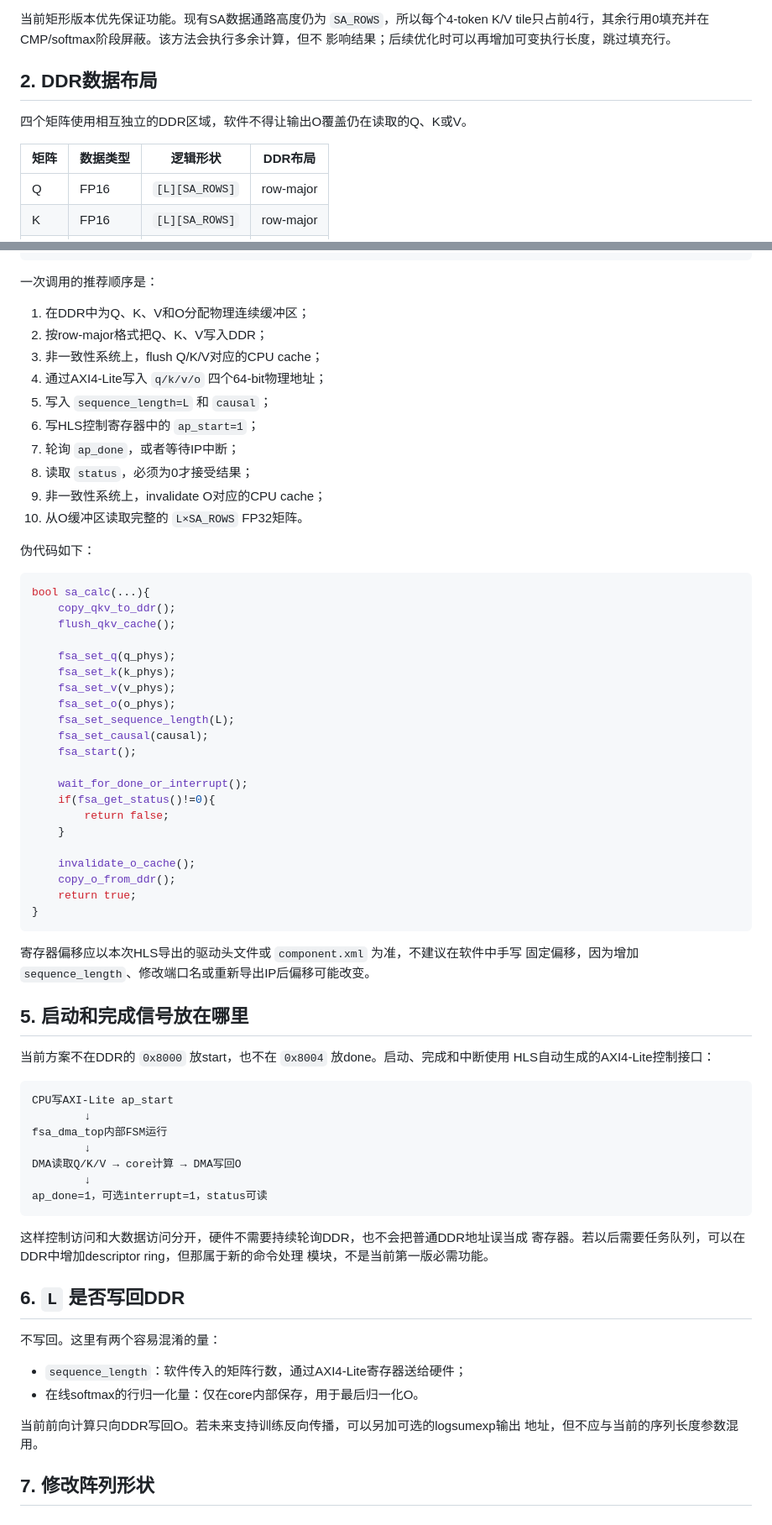
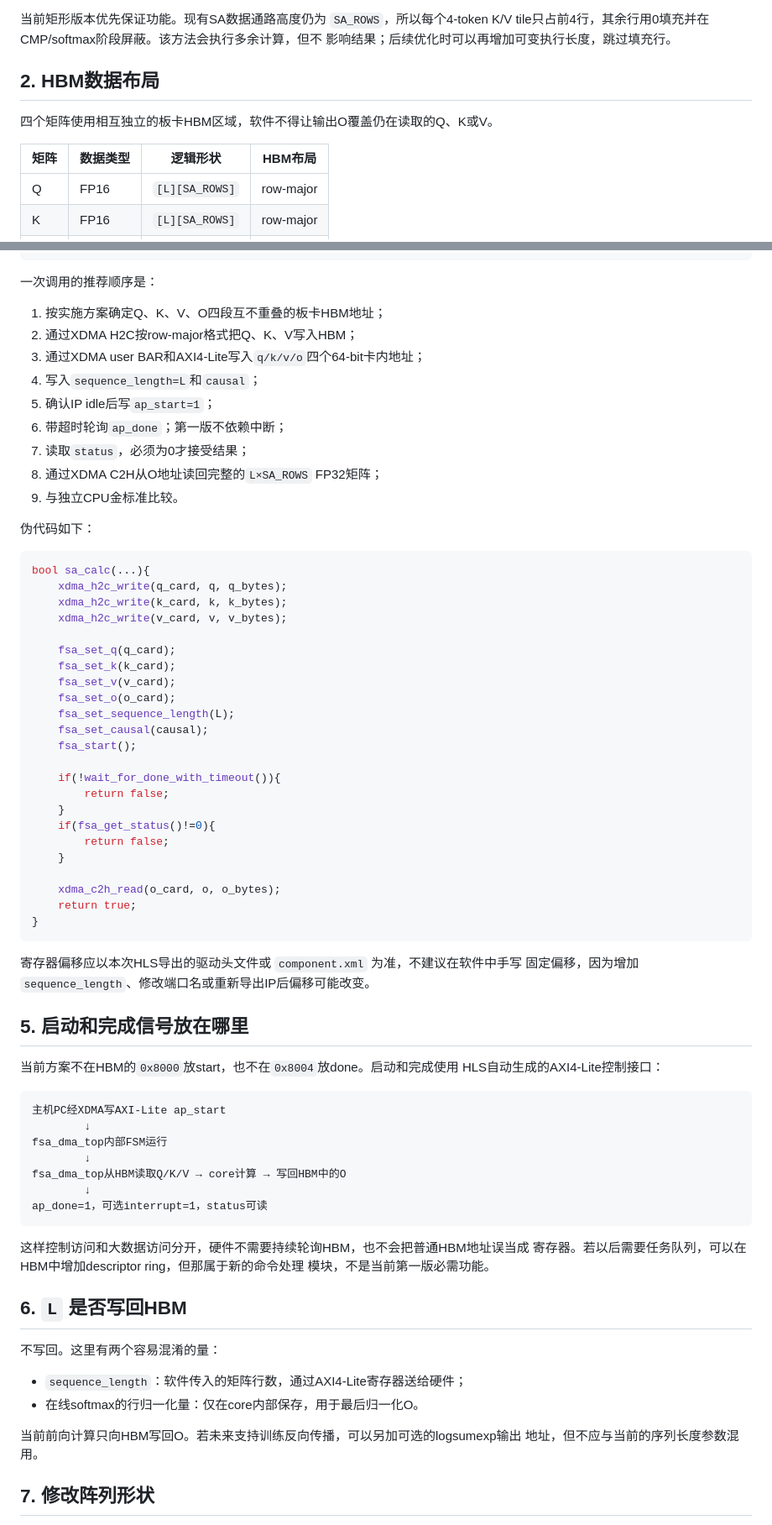
Before and after one commit to diego3893/FSA_HLS, a Markdown page: docs/fsa_dma软件调用方案.md, 2 parts joined by grey strips. Shown at 84% size. Rendered like a GitHub page.

````diff
--- a/docs/fsa_dma软件调用方案.md
+++ b/docs/fsa_dma软件调用方案.md
@@ -26,11 +39,11 @@
 tile只占前4行，其余行用0填充并在CMP/softmax阶段屏蔽。该方法会执行多余计算，但不
 影响结果；后续优化时可以再增加可变执行长度，跳过填充行。
 
-## 2. DDR数据布局
+## 2. HBM数据布局
 
-四个矩阵使用相互独立的DDR区域，软件不得让输出O覆盖仍在读取的Q、K或V。
+四个矩阵使用相互独立的板卡HBM区域，软件不得让输出O覆盖仍在读取的Q、K或V。
 
-| 矩阵 | 数据类型 | 逻辑形状 | DDR布局 |
+| 矩阵 | 数据类型 | 逻辑形状 | HBM布局 |
 |---|---|---|---|
 | Q | FP16 | `[L][SA_ROWS]` | row-major |
 | K | FP16 | `[L][SA_ROWS]` | row-major |
@@ -97,39 +111,40 @@ bool sa_calc(
 
 一次调用的推荐顺序是：
 
-1. 在DDR中为Q、K、V和O分配物理连续缓冲区；
-2. 按row-major格式把Q、K、V写入DDR；
-3. 非一致性系统上，flush Q/K/V对应的CPU cache；
-4. 通过AXI4-Lite写入 `q/k/v/o` 四个64-bit物理地址；
-5. 写入 `sequence_length=L` 和 `causal`；
-6. 写HLS控制寄存器中的 `ap_start=1`；
-7. 轮询 `ap_done`，或者等待IP中断；
-8. 读取 `status`，必须为0才接受结果；
-9. 非一致性系统上，invalidate O对应的CPU cache；
-10. 从O缓冲区读取完整的 `L×SA_ROWS` FP32矩阵。
+1. 按实施方案确定Q、K、V、O四段互不重叠的板卡HBM地址；
+2. 通过XDMA H2C按row-major格式把Q、K、V写入HBM；
+3. 通过XDMA user BAR和AXI4-Lite写入`q/k/v/o`四个64-bit卡内地址；
+4. 写入`sequence_length=L`和`causal`；
+5. 确认IP idle后写`ap_start=1`；
+6. 带超时轮询`ap_done`；第一版不依赖中断；
+7. 读取`status`，必须为0才接受结果；
+8. 通过XDMA C2H从O地址读回完整的`L×SA_ROWS` FP32矩阵；
+9. 与独立CPU金标准比较。
 
 伪代码如下：
 
 ```cpp
 bool sa_calc(...){
-    copy_qkv_to_ddr();
-    flush_qkv_cache();
+    xdma_h2c_write(q_card, q, q_bytes);
+    xdma_h2c_write(k_card, k, k_bytes);
+    xdma_h2c_write(v_card, v, v_bytes);
 
-    fsa_set_q(q_phys);
-    fsa_set_k(k_phys);
-    fsa_set_v(v_phys);
-    fsa_set_o(o_phys);
+    fsa_set_q(q_card);
+    fsa_set_k(k_card);
+    fsa_set_v(v_card);
+    fsa_set_o(o_card);
     fsa_set_sequence_length(L);
     fsa_set_causal(causal);
     fsa_start();
 
-    wait_for_done_or_interrupt();
+    if(!wait_for_done_with_timeout()){
+        return false;
+    }
     if(fsa_get_status()!=0){
         return false;
     }
 
-    invalidate_o_cache();
-    copy_o_from_ddr();
+    xdma_c2h_read(o_card, o, o_bytes);
     return true;
 }
 ```
@@ -139,31 +154,31 @@ bool sa_calc(...){
 
 ## 5. 启动和完成信号放在哪里
 
-当前方案不在DDR的 `0x8000` 放start，也不在 `0x8004` 放done。启动、完成和中断使用
+当前方案不在HBM的`0x8000`放start，也不在`0x8004`放done。启动和完成使用
 HLS自动生成的AXI4-Lite控制接口：
 
 ```text
-CPU写AXI-Lite ap_start
+主机PC经XDMA写AXI-Lite ap_start
         ↓
 fsa_dma_top内部FSM运行
         ↓
-DMA读取Q/K/V → core计算 → DMA写回O
+fsa_dma_top从HBM读取Q/K/V → core计算 → 写回HBM中的O
         ↓
 ap_done=1，可选interrupt=1，status可读
 ```
 
-这样控制访问和大数据访问分开，硬件不需要持续轮询DDR，也不会把普通DDR地址误当成
-寄存器。若以后需要任务队列，可以在DDR中增加descriptor ring，但那属于新的命令处理
+这样控制访问和大数据访问分开，硬件不需要持续轮询HBM，也不会把普通HBM地址误当成
+寄存器。若以后需要任务队列，可以在HBM中增加descriptor ring，但那属于新的命令处理
 模块，不是当前第一版必需功能。
 
-## 6. `L` 是否写回DDR
+## 6. `L` 是否写回HBM
 
 不写回。这里有两个容易混淆的量：
 
 - `sequence_length`：软件传入的矩阵行数，通过AXI4-Lite寄存器送给硬件；
 - 在线softmax的行归一化量：仅在core内部保存，用于最后归一化O。
 
-当前前向计算只向DDR写回O。若未来支持训练反向传播，可以另加可选的logsumexp输出
+当前前向计算只向HBM写回O。若未来支持训练反向传播，可以另加可选的logsumexp输出
 地址，但不应与当前的序列长度参数混用。
 
 ## 7. 修改阵列形状
````
Also changed, not shown: other parts of docs/fsa_dma软件调用方案.md (+21 -7 lines), docs/fsa_PC_XDMA_HBM实施方案.md (added, +295 -0 lines).
